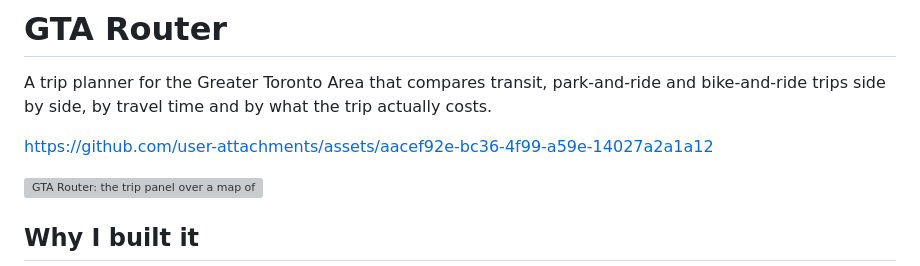
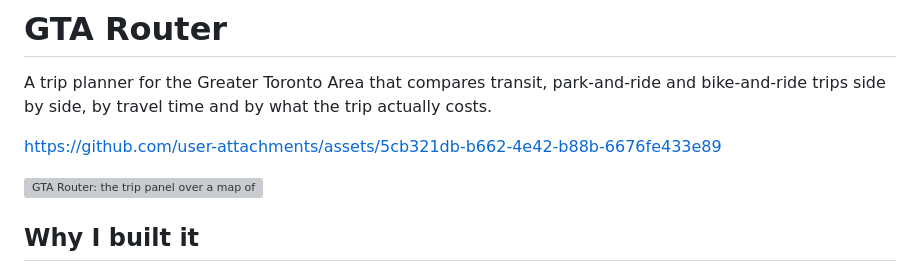
Before and after one commit to zorral0/gta-router, a Markdown page: README.md, the part around the change. Drawn GitHub-style; grey boxes are pictures that could not be loaded.

Commit message:
Update demo video
Co-Authored-By: Claude Opus 5 <noreply@anthropic.com>

```diff
--- a/README.md
+++ b/README.md
@@ -4,7 +4,7 @@ A trip planner for the Greater Toronto Area that compares transit,
 park-and-ride and bike-and-ride trips side by side, by travel time and by
 what the trip actually costs.
 
-https://github.com/user-attachments/assets/aacef92e-bc36-4f99-a59e-14027a2a1a12
+https://github.com/user-attachments/assets/5cb321db-b662-4e42-b88b-6676fe433e89
 
 ![GTA Router: the trip panel over a map of Toronto with the subway and GO lines drawn on it](docs/screenshot.png)
 
```
